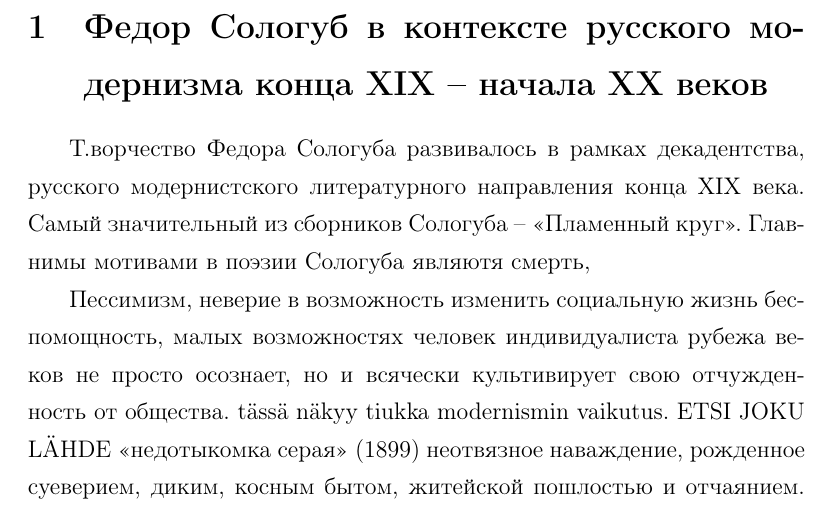
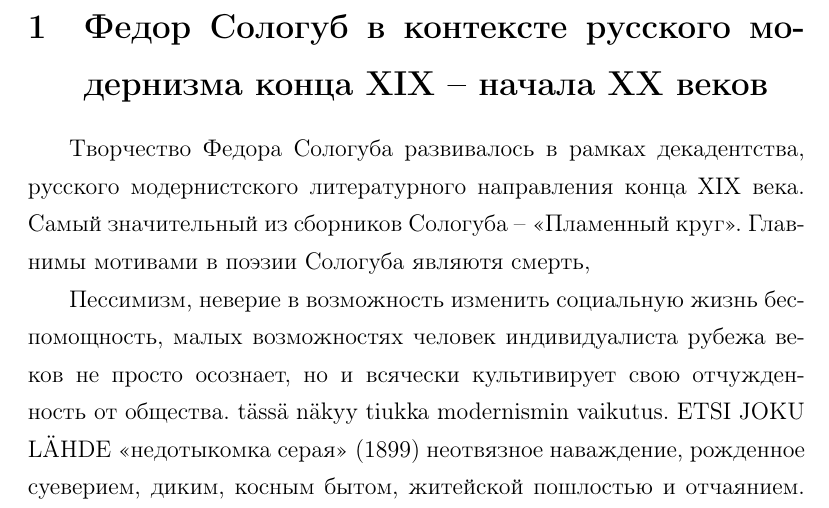
Before and after one commit to pitapita/gradu, a LaTeX document (gradu.tex): part of page 3 of 6, cut so that both start at the same text. Compiled offline with pdfLaTeX.

Commit message:
yksi piste – testiä

```diff
--- a/gradu.tex
+++ b/gradu.tex
@@ -116,7 +116,7 @@
 
 \section{Федор Сологуб в контексте русского модернизма конца XIX -- начала XX веков}
 
-Т.ворчество Федора Сологуба развивалось в рамках декадентства, русского модернистского литературного направления конца XIX века.
+Творчество Федора Сологуба развивалось в рамках декадентства, русского модернистского литературного направления конца XIX века.
 Самый значительный из сборников Сологуба – «Пламенный круг».
 Главнимы мотивами в поэзии Сологуба являютя смерть,
 
```
